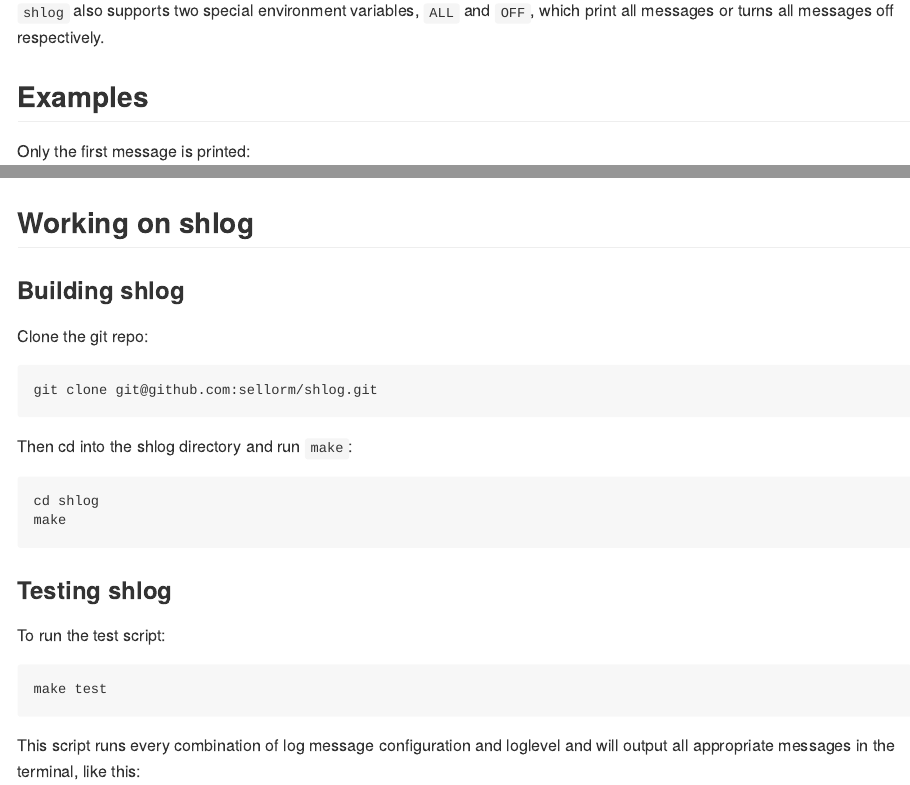
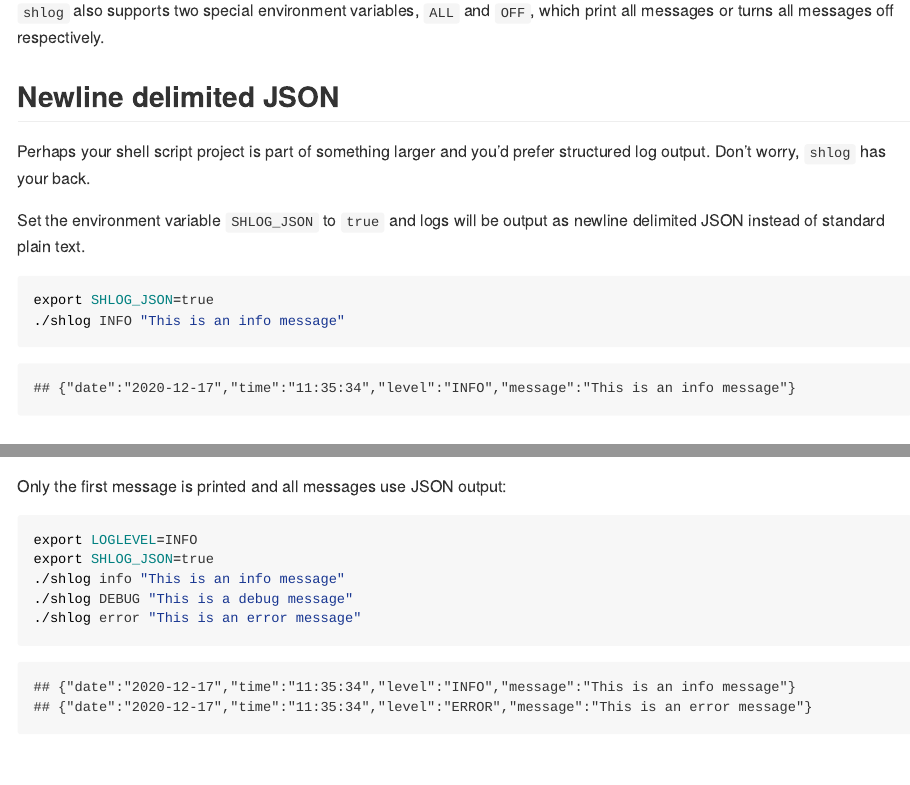
Before and after one commit to sellorm/shlog, an R Markdown document (README.Rmd): the page in a window 1100 px wide, from 1900 px down, and a second part further down, joined at a grey line. The pictures show the output file README.md that the author committed with the source, drawn offline in the style of GitHub.

Commit message:
Adds documentation for NDJSON

````diff
--- a/README.Rmd
+++ b/README.Rmd
@@ -85,7 +86,21 @@ This is because we used the environment variable to tell `shlog` the lowest type
 * DEBUG  <--
 * TRACE
 
-`shlog` also supports two special environment variables, `ALL` and `OFF`, which print all messages or turns all messages off respectively.
+`shlog` also supports two special environment variables, `ALL` and `OFF`, which print all messages or turns all
+messages off respectively.
+
+## Newline delimited JSON
+
+Perhaps your shell script project is part of something larger and you'd prefer structured log output. Don't worry,
+`shlog` has your back.
+
+Set the environment variable `SHLOG_JSON` to `true` and logs will be output as newline delimited JSON instead of
+standard plain text.
+
+```{bash}
+export SHLOG_JSON=true
+./shlog INFO "This is an info message"
+```
 
 ## Examples
 
@@ -115,6 +130,16 @@ export LOGLEVEL=WARN
 ./shlog INFO "This is an INFO message"
 ./shlog DEBUG "This is a DEBUG message"
 ./shlog TRACE "This is a TRACE message"
+```
+
+Only the first message is printed and all messages use JSON output:
+
+```{bash}
+export LOGLEVEL=INFO
+export SHLOG_JSON=true
+./shlog info "This is an info message"
+./shlog DEBUG "This is a debug message"
+./shlog error "This is an error message"
 ```
 
 
````
Also changed, not shown: README.md, README.Rmd (19 more changed lines), 1 other file.
